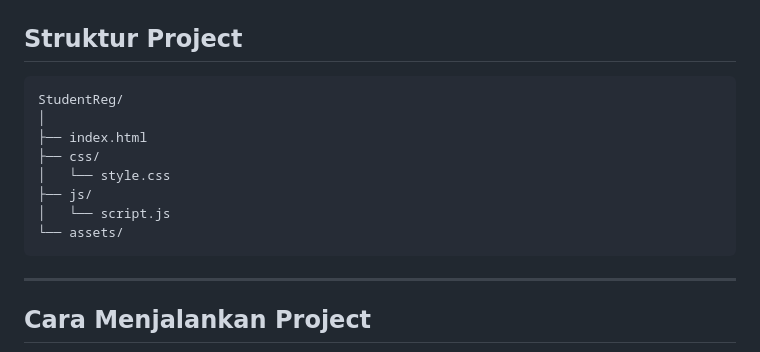
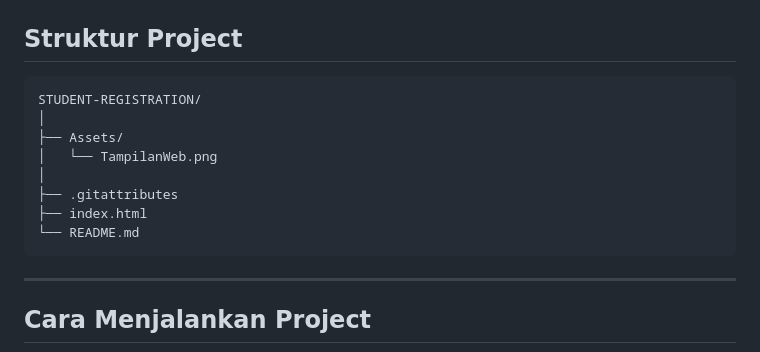
Before and after one commit to Maborusmlvs/Student-Registration, a Markdown page: README.md, the part around the change. Drawn GitHub-style.

````diff
--- a/README.md
+++ b/README.md
@@ -77,14 +77,14 @@ Menghapus data mahasiswa dari sistem.
 ## Struktur Project
 
 ```bash
-StudentReg/
+STUDENT-REGISTRATION/
 │
+├── Assets/
+│   └── TampilanWeb.png
+│
+├── .gitattributes
 ├── index.html
-├── css/
-│   └── style.css
-├── js/
-│   └── script.js
-└── assets/
+└── README.md
 ```
 
 ---
````
